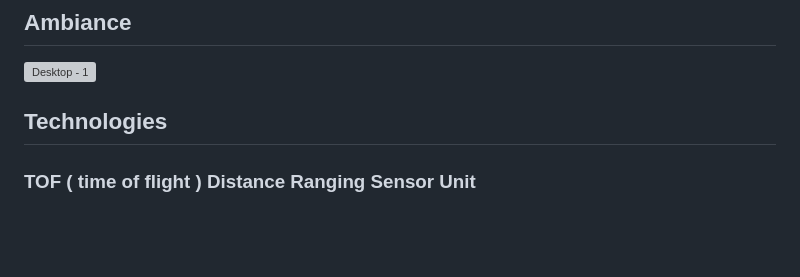
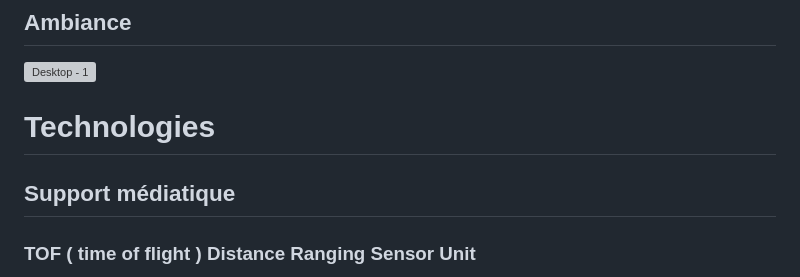
Before and after one commit to MaikHamel/sc-nario, a Markdown page: README.md, the part around the change. Drawn GitHub-style; blank space fills up the shorter version; grey boxes are pictures that could not be loaded.

```diff
--- a/README.md
+++ b/README.md
@@ -47,6 +47,16 @@ graph TD;
 ![Desktop - 1](https://github.com/user-attachments/assets/68f36ccf-5758-4596-8822-a8ec2c1a31ff)
 
 
-## Technologies
+
+
+
+
+
+
+# Technologies
+
+## Support médiatique
+
+
 ### TOF ( time of flight ) Distance Ranging Sensor Unit
 Calcule la distance entre le point émetteur et l'objet détecté en mesurant le temps de trajet aller-retour du signal laser ( pouvant aller jusqu'à deux mêtres.
```
